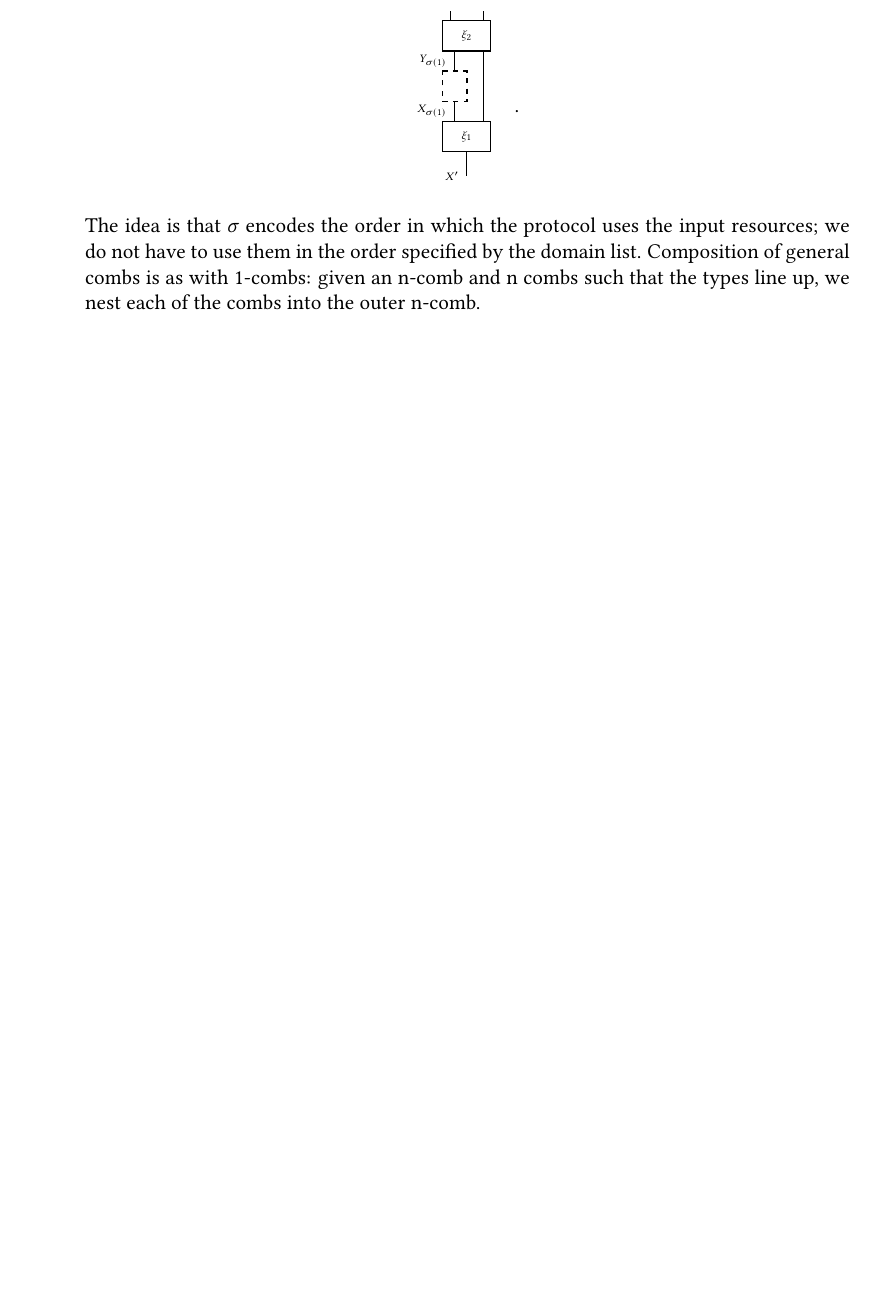
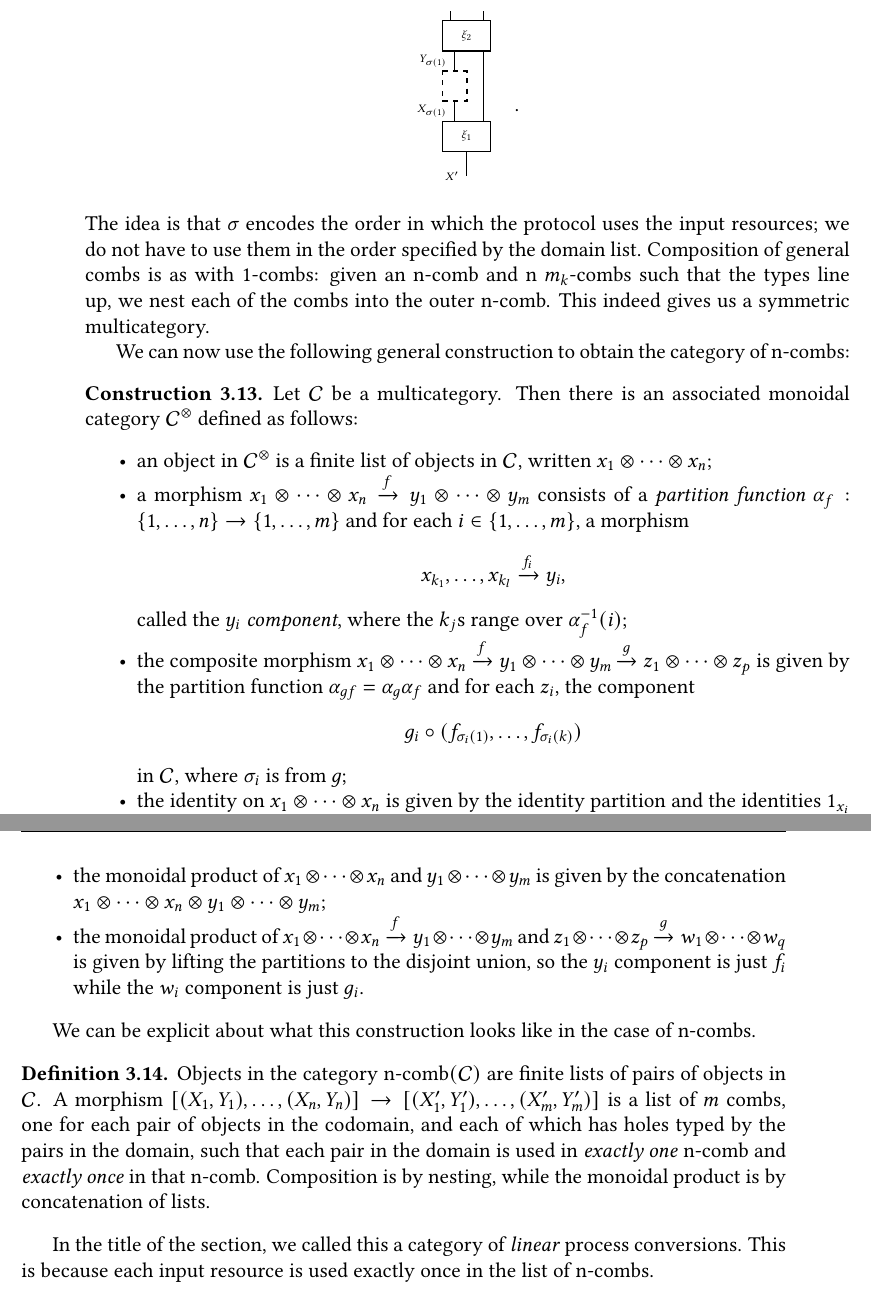
Before and after one commit to rileyshahar/reed-thesis, a LaTeX thesis (writeup/thesis.tex, which reads writeup/categorical-cryptography.tex, writeup/category-theory.tex): part of page 75 of 92 before the commit and two parts of pages 75 and 76 of 92 after it, the two joined at a grey line, cut so that both start at the same text, the shorter picture padded with empty space. The pictures show the PDF file writeup/thesis.pdf that the author committed with the source.

Commit message:
add symmetric multicategories

```diff
--- a/writeup/categorical-cryptography.tex
+++ b/writeup/categorical-cryptography.tex
@@ -755,9 +757,75 @@ and an n-comb
   \end{pic}
 \] The idea is that $\sigma$ encodes the order in which the protocol uses the
 input resources; we do not have to use them in the order specified by the domain
-list. Composition of general combs is as with 1-combs: given an n-comb and n combs
- such that the types line up, we nest each of the combs into the outer n-comb.
+list. Composition of general combs is as with 1-combs: given an n-comb and n
+$m_k$-combs such that the types line up, we nest each of the combs into the
+outer n-comb. This indeed gives us a symmetric multicategory.
 
+We can now use the following general construction to obtain the category of
+n-combs:
+
+\begin{con}
+  Let $\cat{C}$ be a multicategory. Then there is an associated monoidal
+  category $\cat{C}^\otimes$ defined as follows:
+  \begin{itemize}
+    \item an object in $\cat{C}^\otimes$ is a finite list of objects in
+      $\cat{C}$, written $x_1\otimes\dots\otimes x_n$;
+    \item a morphism $x_1\otimes\dots\otimes x_n\xto{f} y_1\otimes \dots\otimes
+      y_m$ consists of a \emph{partition function}
+      $\alpha_f: \{1,\dots,n\}\to\{1,\dots,m\}$ and for each $i\in\{1,\dots,m\}$, a morphism \[
+        x_{k_1}, \dots, x_{k_l}\xto{f_i} y_i,
+      \] called the \emph{$y_i$ component}, where the $k_j$s range over
+      $\alpha_f^{-1}(i)$;
+    \item the composite morphism $x_1\otimes\dots\otimes
+      x_n\xto{f}y_1\otimes\dots\otimes y_m\xto{g}z_1\otimes\dots\otimes z_p$ is
+      given by the partition function $\alpha_{gf} = \alpha_g\alpha_f$ and for
+      each $z_i$, the component \[
+        g_i\circ(f_{\sigma_i(1)},\dots,f_{\sigma_i(k)})
+      \]in $\cat{C}$, where $\sigma_i$ is from $g$;
+    \item the identity on $x_1\otimes\dots\otimes x_n$ is given by the identity
+      partition and the identities $1_{x_i}$ from $\cat{C}$;
+    \item the monoidal product of $x_1\otimes\dots\otimes x_n$ and
+      $y_1\otimes\dots\otimes y_m$ is given by the concatenation
+      $x_1\otimes\dots\otimes x_n\otimes y_1\otimes \dots\otimes y_m$;
+    \item the monoidal product of $x_1\otimes\dots\otimes x_n\xto{f} y_1\otimes\dots\otimes y_m$
+      and $z_1\otimes\dots\otimes z_p\xto{g} w_1\otimes\dots\otimes w_q$ is given
+      by lifting the partitions to the disjoint union, so the $y_i$
+      component is just $f_i$ while the $w_i$ component is just $g_i$.
+  \end{itemize}
+\end{con}
+
+We can be explicit about what this construction looks like in the case of
+n-combs.
+
+\begin{dfn}
+  Objects in the category $\ncomb{\cat{C}}$ are finite lists of pairs of objects
+  in $\cat{C}$. A morphism $[(X_1, Y_1), \ldots, (X_n, Y_n)]\to [(X'_1, Y'_1),
+  \dots, (X'_m, Y'_m)]$ is a list of $m$ combs, one for each pair of objects in
+  the codomain, and each of which has holes typed by the pairs in the domain,
+  such that each pair in the domain is used in \emph{exactly one} n-comb and
+  \emph{exactly once} in that n-comb. Composition is by nesting, while the
+  monoidal product is by concatenation of lists.
+\end{dfn}
+
+In the title of the section, we called this a category of \emph{linear} process
+conversions. This is because each input resource is used exactly once in the
+list of n-combs.
+
+% % TODO: proof?
+% % \begin{proof}
+% %   Associativity and unitality come directly from the axioms of a multicategory.
+
+% %   Functorality of the monoidal product is
+% % \end{proof}
+% % \section{Resource Theories}
+
+% The idea is that each object in $x_1\otimes\dots\otimes x_n\in\cat{C}^\otimes$
+% represents the presence of the ``resources'' represented by the objects
+% $x_1,\dots,x_n\in\cat{C}$. A morphism must consume precisely one ``copy'' of
+% each resource in that list and produce one copy of each resource in its
+% codomain. The partition $\alpha$ is an allocation of input resources to output
+% resources: $\alpha^{-1}(i)$ is exactly the input resources used to produce the
+% resource $y_i$.
 
 % \subsection{Process Conversions}
 
--- a/writeup/category-theory.tex
+++ b/writeup/category-theory.tex
@@ -1697,0 +1653,7 @@ We now state the explicit definition.
+  i.e. for $\sigma\in S^n$, a map  \[
+    (-\cdot \sigma): \cat{C}(x_1,\dots,x_n; y)\to\cat{C}(x_{\sigma(1)},\dots,x_{\sigma(n)}; y)
+  \] which commutes with the multiplicative structure of $S^n$, in that \[
+    (f\cdot \sigma)\cdot \tau = f\cdot(\sigma\tau),\quad\quad f = f\cdot 1.
+  \] This action must respect composition, in that, whenever the types line up, \[
+    (g\cdot \sigma)\circ(f_{\sigma(1)}\cdot\tau_{\sigma(1)},\dots,f_{\sigma(n)}\cdot\tau_{\sigma(n)}) =
+    (g\circ(f_1,\dots,f_n))\cdot(\sigma\circ(\tau_{\sigma(1)},\dots,\tau_{\sigma(n)}).
```
Also changed, not shown: writeup/prelude.tex (+17 -4 lines), writeup/thesis.pdf, writeup/categorical-cryptography.tex (24 more changed lines), writeup/category-theory.tex (118 more changed lines), 1 other file.
